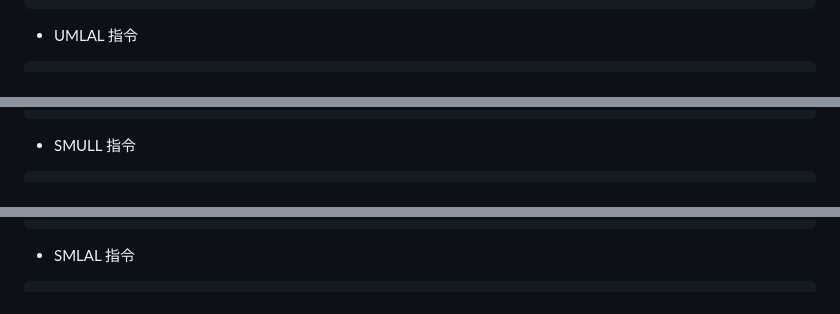
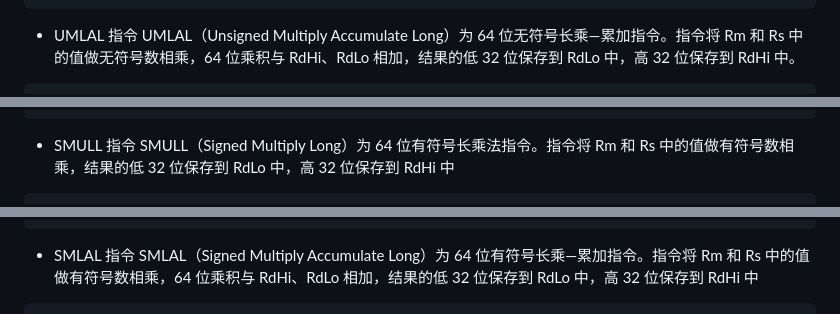
Before and after one commit to chriswoodcn/mcourse, a Markdown page: Arm/ARMv7.md, 3 parts joined by grey strips. Rendered like a GitHub page.

````diff
--- a/Arm/ARMv7.md
+++ b/Arm/ARMv7.md
@@ -775,5 +778,6 @@ SMLAL      有符号数长乘—累加              RdHi：RdLo += Rm×Rs
 ```
 
 - UMLAL 指令
+  UMLAL（Unsigned Multiply Accumulate Long）为 64 位无符号长乘—累加指令。指令将 Rm 和 Rs 中的值做无符号数相乘，64 位乘积与 RdHi、RdLo 相加，结果的低 32 位保存到 RdLo 中，高 32 位保存到 RdHi 中。
 
 ```asm
@@ -781,5 +785,6 @@ SMLAL      有符号数长乘—累加              RdHi：RdLo += Rm×Rs
 ```
 
 - SMULL 指令
+  SMULL（Signed Multiply Long）为 64 位有符号长乘法指令。指令将 Rm 和 Rs 中的值做有符号数相乘，结果的低 32 位保存到 RdLo 中，高 32 位保存到 RdHi 中
 
 ```asm
@@ -787,5 +792,6 @@ SMLAL      有符号数长乘—累加              RdHi：RdLo += Rm×Rs
 ```
 
 - SMLAL 指令
+  SMLAL（Signed Multiply Accumulate Long）为 64 位有符号长乘—累加指令。指令将 Rm 和 Rs 中的值做有符号数相乘，64 位乘积与 RdHi、RdLo 相加，结果的低 32 位保存到 RdLo 中，高 32 位保存到 RdHi 中
 
 ```asm
````
Also changed, not shown: other parts of Arm/ARMv7.md (+85 -6 lines).
